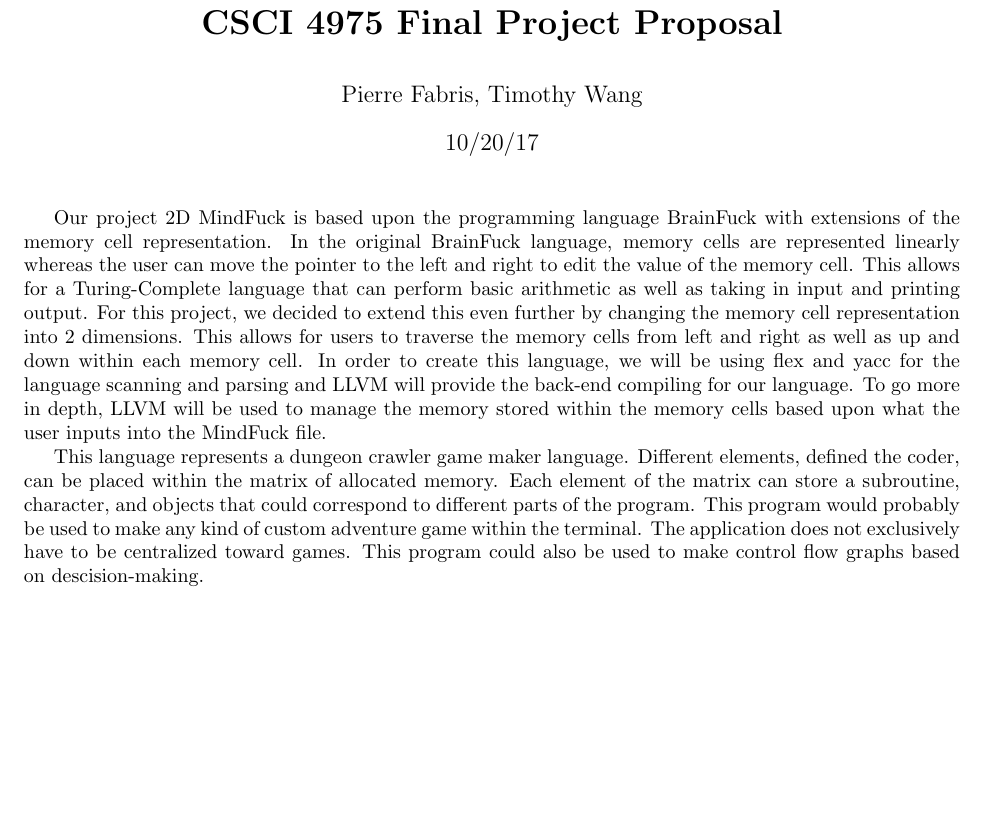
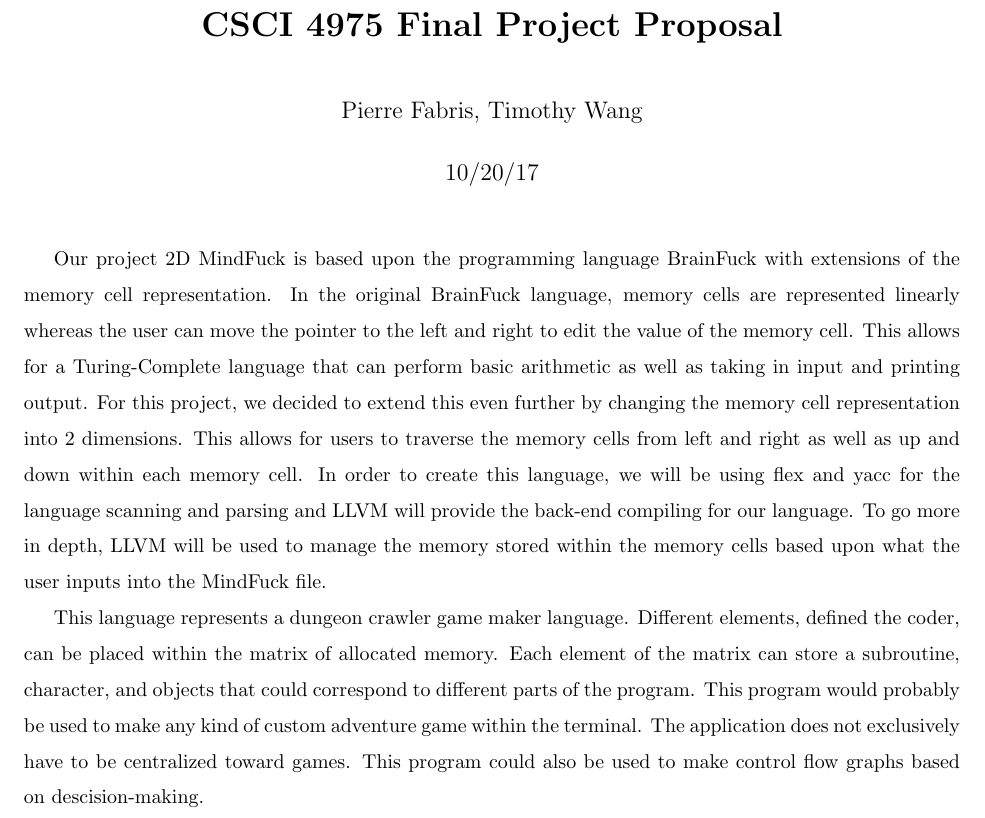
Before and after one commit to Timothyw0/2D_MindFuck, a LaTeX document (main.tex): part of the page, cut so that both start at the same text, the shorter picture padded with empty space. Compiled offline with pdfLaTeX.

Commit message:
Added double spacing

```diff
--- a/main.tex
+++ b/main.tex
@@ -9,6 +9,7 @@
 \usepackage{amsmath}
 \usepackage{amssymb}
 \usepackage[utf8]{inputenc}
+\usepackage{setspace}
 
 
 \setlength{\textheight}{8.5in}
@@ -16,6 +17,7 @@
 \setlength{\oddsidemargin}{0in}
 \setlength{\evensidemargin}{0in}
 \setlength{\droptitle}{-10em}
+\linespread{1.5}
 \voffset0.0in
 
 
```
